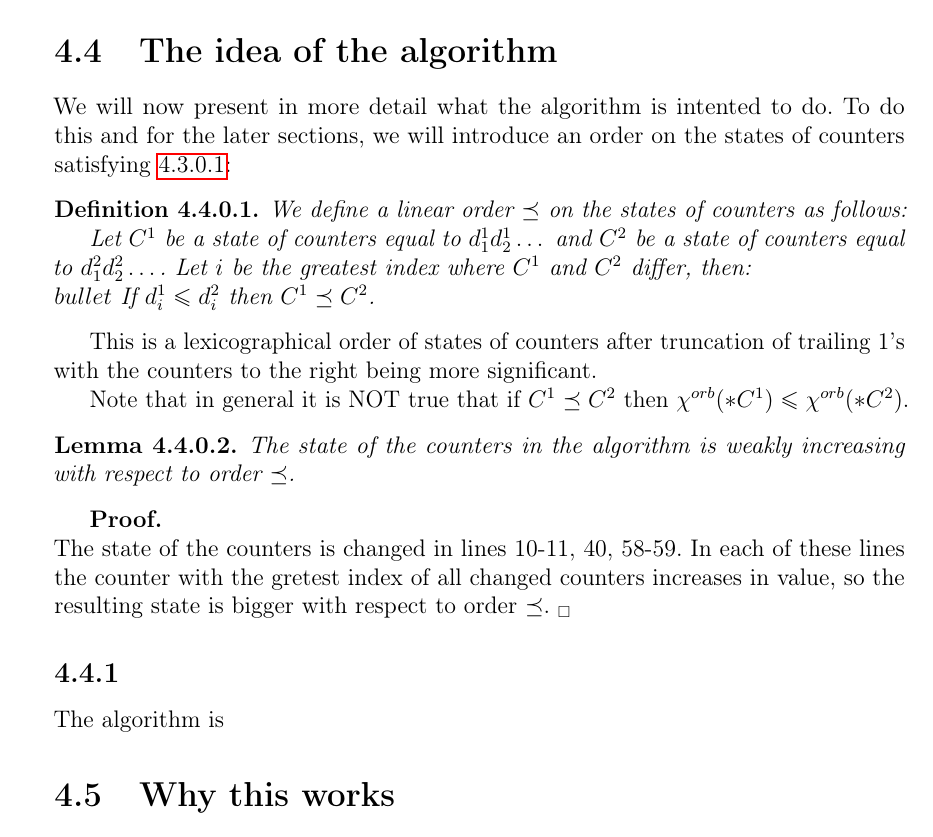
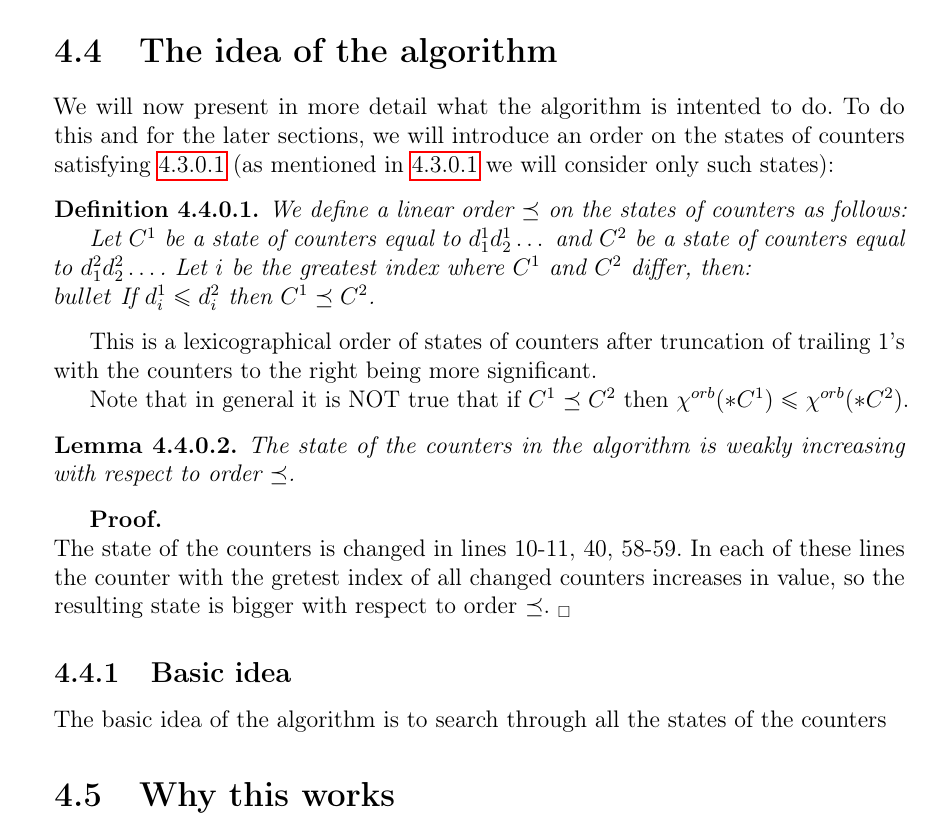
Before and after one commit to Sooyka/praca_magisterska_orbifoldy, a LaTeX thesis (LaTeX/praca_magisterska_orbifoldy.tex, which reads LaTeX/TeX_files/Algorithms for searching in the spectrum.tex): part of page 32 of 49, cut so that both start at the same text. Compiled offline with pdfLaTeX.

Commit message:
commit before merge

```diff
--- a/LaTeX/TeX_files/Algorithms for searching in the spectrum.tex
+++ b/LaTeX/TeX_files/Algorithms for searching in the spectrum.tex
@@ -295,7 +295,8 @@ In the case, the flag is set to:
 \section{The idea of the algorithm}
 We will now present in more detail what the algorithm is intented to do.
 To do this and for the later sections, we will introduce an order on the states
-of counters satisfying \ref{valid state of counters}:
+of counters satisfying \ref{valid state of counters} (as mentioned in
+\ref{valid state of counters} we will consider only such states):
 \begin{definition}
 We define a linear order $\preceq$ on the states of counters as follows:
 
@@ -319,8 +320,8 @@ The state of the counters is changed in lines 10-11, 40, 58-59. In each of these
 the counter with the gretest index of all changed counters increases in value, so
 the resulting state is bigger with respect to order $\preceq$. $_\square$
 
-\subsection{}
-The algorithm is
+\subsection{Basic idea}
+The basic idea of the algorithm is to search through all the states of the counters
 
 \section{Why this works}
 Firstly, let us observe, that algorithm gives the answear on lines 8, 14-15, 35-36, 55-56,
```
Also changed, not shown: LaTeX/praca_magisterska_orbifoldy.pdf.
